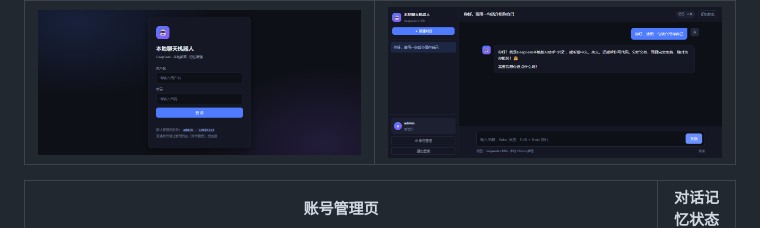
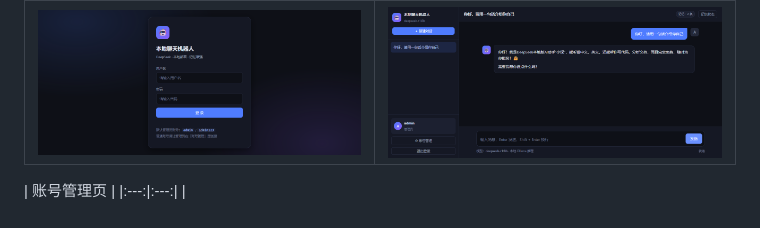
Before and after one commit to LL-530/deepseek-chatbot, a Markdown page: README.md, the part around the change. Rendered like a GitHub page.

```diff
--- a/README.md
+++ b/README.md
@@ -57,7 +57,7 @@
 |:---:|:---:|
 | ![登录页](docs/screenshots/01-login.png) | ![聊天页](docs/screenshots/04-chat-done.png) |
 
-| 账号管理页 | 对话记忆状态 |
+| 账号管理页 |
 |:---:|:---:|
 | ![管理页](docs/screenshots/05-admin.png) |
 
```
